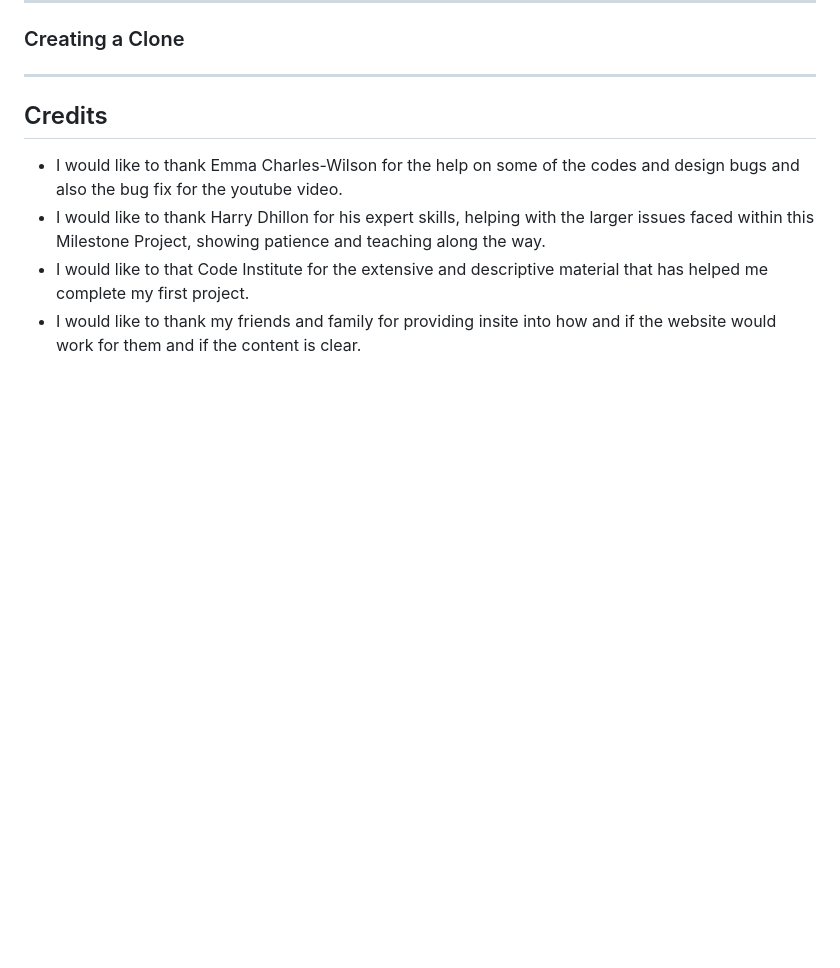
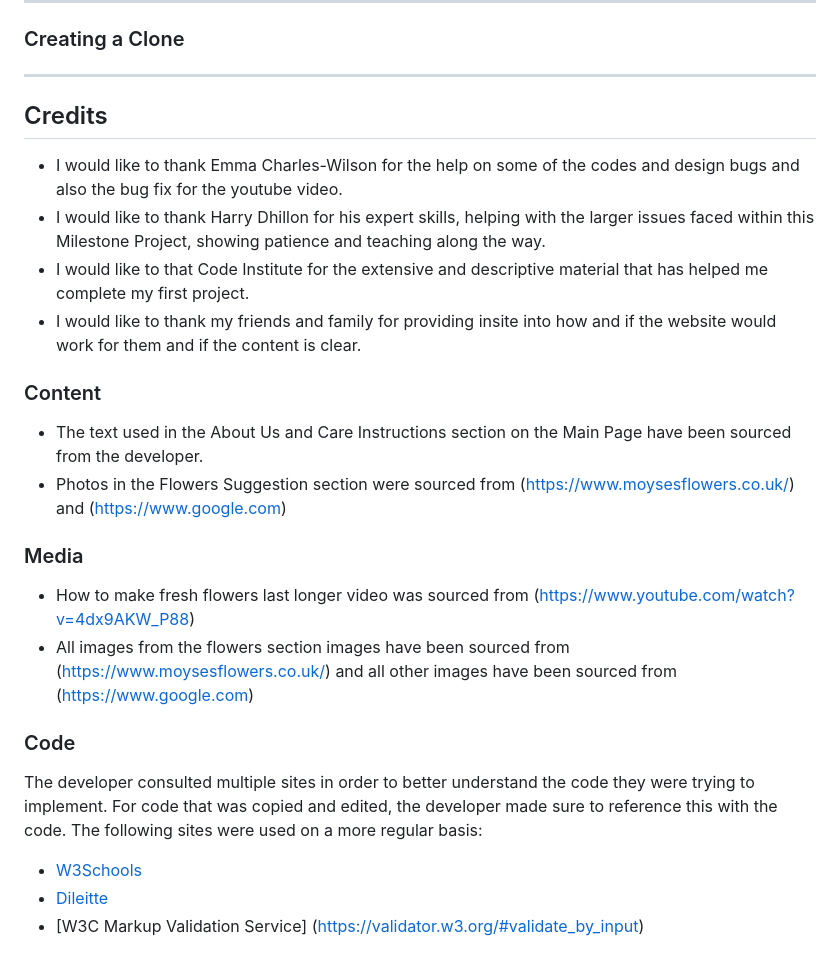
Before and after one commit to Dilsv/Dileitte1, a Markdown page: README.md, the part around the change. Drawn GitHub-style; blank space fills up the shorter version.

Commit message:
Add content, media and code sections into readme file

```diff
--- a/README.md
+++ b/README.md
@@ -238,3 +238,17 @@ To deploy this page to GitHub Pages from its GitHub repository, the following st
 - I would like to thank Harry Dhillon for his expert skills, helping with the larger issues faced within this Milestone Project, showing patience and teaching along the way.
 - I would like to that Code Institute for the extensive and descriptive material that has helped me complete my first project.
 - I would like to thank my friends and family for providing insite into how and if the website would work for them and if the content is clear.
+
+### Content
+- The text used in the About Us and Care Instructions section on the Main Page have been sourced from the developer.
+- Photos in the Flowers Suggestion section were sourced from (https://www.moysesflowers.co.uk/) and (https://www.google.com)
+
+### Media
+- How to make fresh flowers last longer video was sourced from (https://www.youtube.com/watch?v=4dx9AKW_P88)
+- All images from the flowers section images have been sourced from (https://www.moysesflowers.co.uk/) and all other images have been sourced from (https://www.google.com)
+
+### Code
+The developer consulted multiple sites in order to better understand the code they were trying to implement. For code that was copied and edited, the developer made sure to reference this with the code. The following sites were used on a more regular basis:
+- [W3Schools](https://www.w3schools.com/ "Link to W3Schools page")
+- [Dileitte](https://8000-dilsv-dileitte-m4sl1micfeh.ws-eu105.gitpod.io/index.html "Link to Discover page")
+- [W3C Markup Validation Service] (https://validator.w3.org/#validate_by_input)
```
